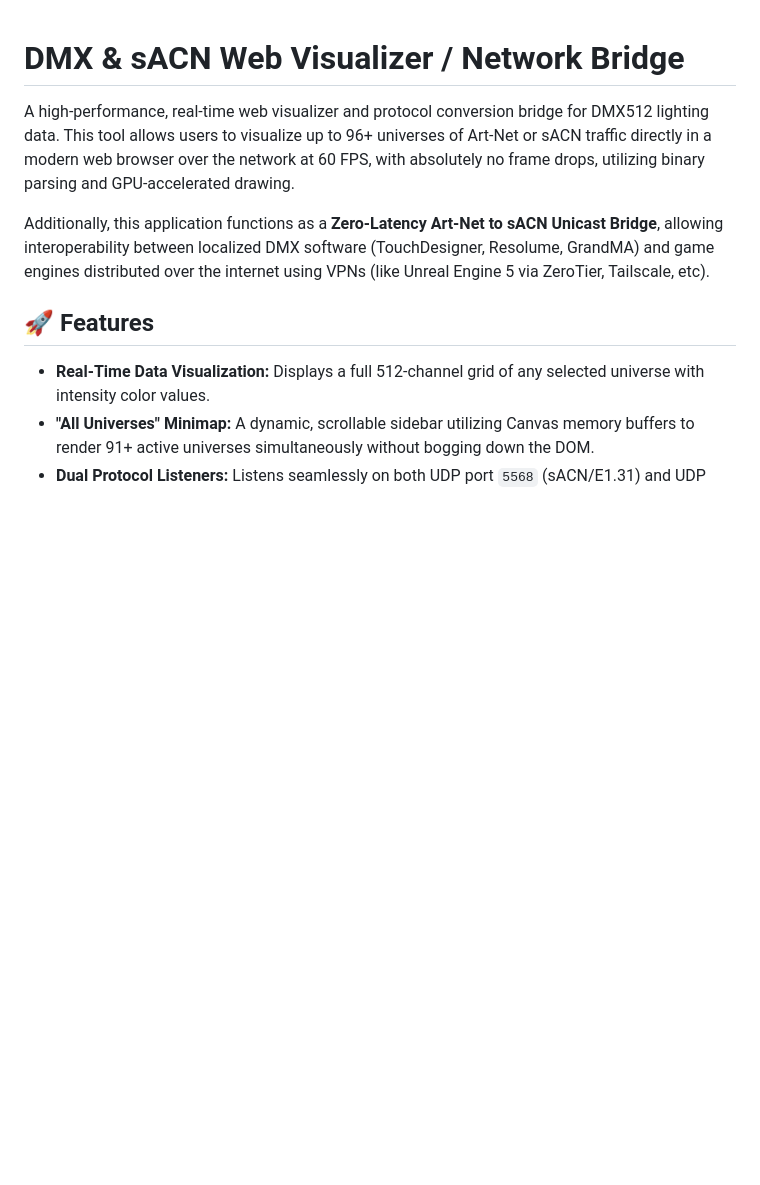
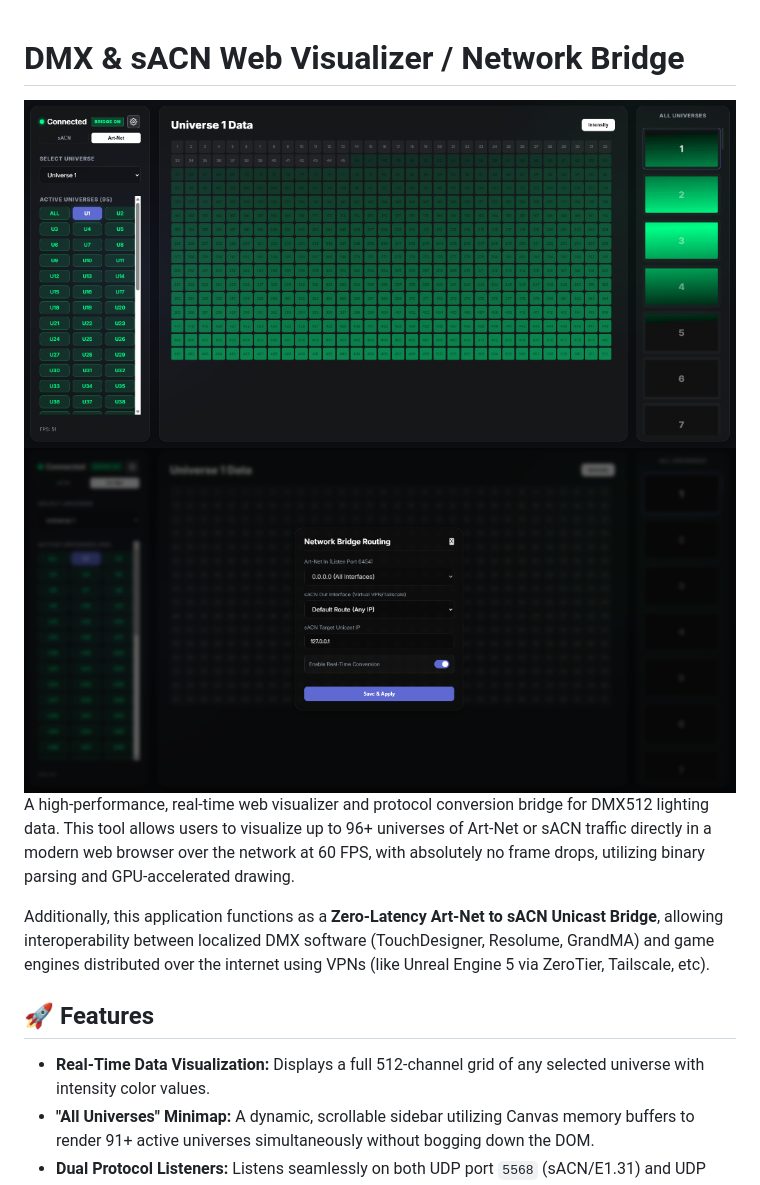
Before and after one commit to tolchx/DMX-sACN-Web-Visualizer, a Markdown page: README.md, the part around the change. Drawn GitHub-style; blank space fills up the shorter version.

Commit message:
Update README with screenshots

```diff
--- a/README.md
+++ b/README.md
@@ -1,5 +1,7 @@
 # DMX & sACN Web Visualizer / Network Bridge
 
+![Web Visualizer](assets/screenshot-grid.png)
+![Bridge Settings](assets/screenshot-modal.png)
 A high-performance, real-time web visualizer and protocol conversion bridge for DMX512 lighting data. This tool allows users to visualize up to 96+ universes of Art-Net or sACN traffic directly in a modern web browser over the network at 60 FPS, with absolutely no frame drops, utilizing binary parsing and GPU-accelerated drawing.
 
 Additionally, this application functions as a **Zero-Latency Art-Net to sACN Unicast Bridge**, allowing interoperability between localized DMX software (TouchDesigner, Resolume, GrandMA) and game engines distributed over the internet using VPNs (like Unreal Engine 5 via ZeroTier, Tailscale, etc).
```
